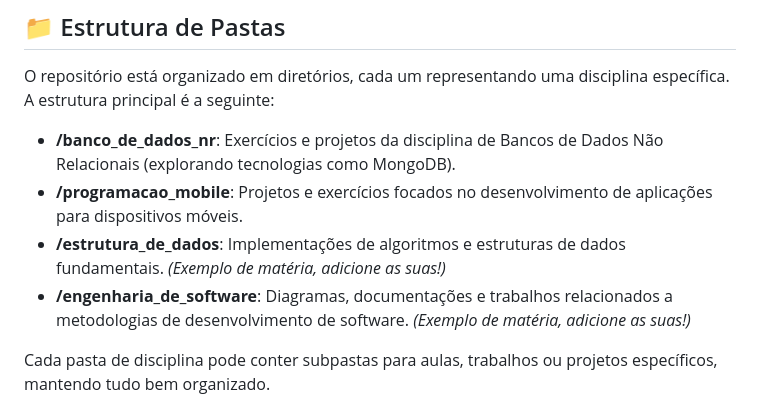
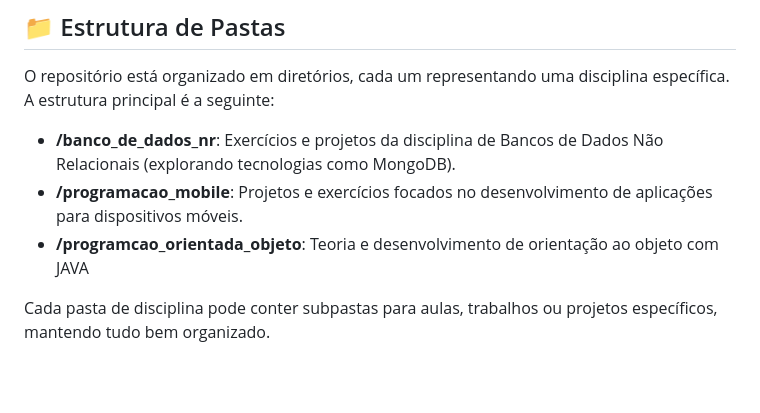
Before and after one commit to marlon-greg/fatec, a Markdown page: README.md, the part around the change. Drawn GitHub-style; blank space fills up the shorter version.

```diff
--- a/README.md
+++ b/README.md
@@ -17,8 +17,7 @@ O repositório está organizado em diretórios, cada um representando uma discip
 
 * **/banco_de_dados_nr**: Exercícios e projetos da disciplina de Bancos de Dados Não Relacionais (explorando tecnologias como MongoDB).
 * **/programacao_mobile**: Projetos e exercícios focados no desenvolvimento de aplicações para dispositivos móveis.
-* **/estrutura_de_dados**: Implementações de algoritmos e estruturas de dados fundamentais. *(Exemplo de matéria, adicione as suas!)*
-* **/engenharia_de_software**: Diagramas, documentações e trabalhos relacionados a metodologias de desenvolvimento de software. *(Exemplo de matéria, adicione as suas!)*
+* **/programcao_orientada_objeto**: Teoria e desenvolvimento de orientação ao objeto com JAVA
 
 Cada pasta de disciplina pode conter subpastas para aulas, trabalhos ou projetos específicos, mantendo tudo bem organizado.
 
```
